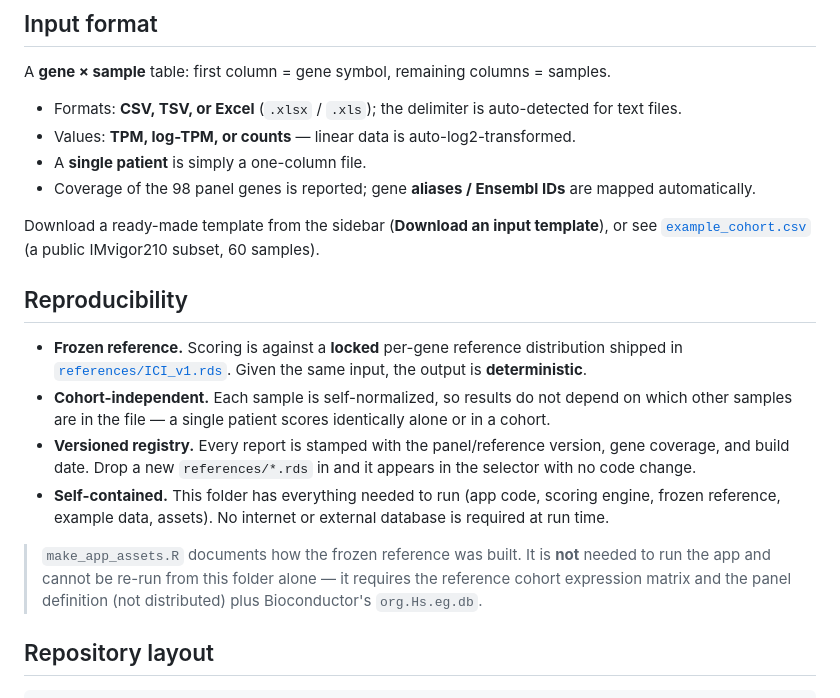
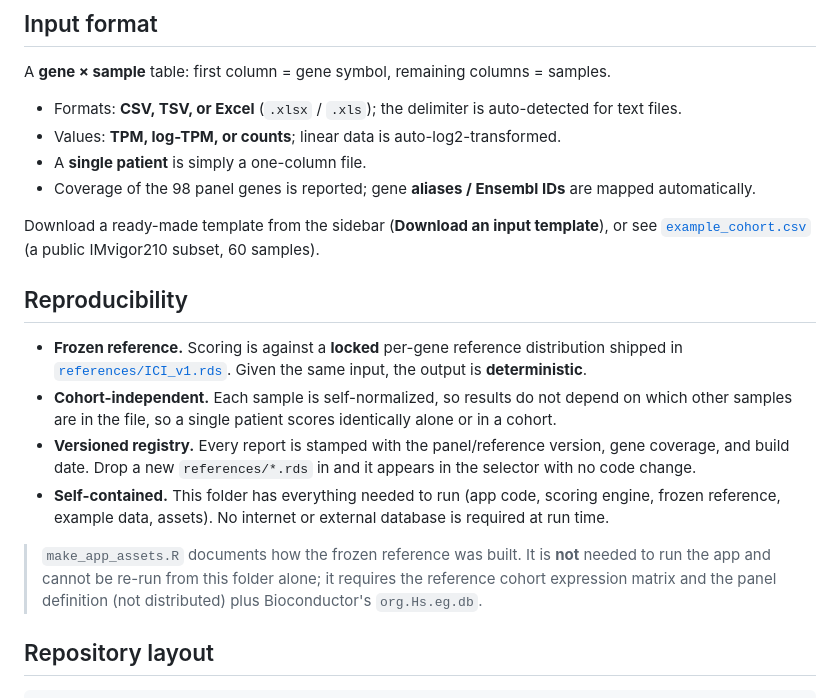
Before and after one commit to Kishaz/Triascade, a Markdown page: app/README.md, the part around one of its changes. GitHub-like rendering.

```diff
--- a/app/README.md
+++ b/app/README.md
@@ -104,7 +104,7 @@ Click **Load example cohort** in the sidebar to try it immediately with the bund
 A **gene × sample** table: first column = gene symbol, remaining columns = samples.
 
 - Formats: **CSV, TSV, or Excel** (`.xlsx` / `.xls`); the delimiter is auto-detected for text files.
-- Values: **TPM, log-TPM, or counts** — linear data is auto-log2-transformed.
+- Values: **TPM, log-TPM, or counts**; linear data is auto-log2-transformed.
 - A **single patient** is simply a one-column file.
 - Coverage of the 98 panel genes is reported; gene **aliases / Ensembl IDs** are mapped automatically.
 
@@ -116,14 +116,14 @@ Download a ready-made template from the sidebar (**Download an input template**)
 - **Frozen reference.** Scoring is against a **locked** per-gene reference distribution shipped in
   [`references/ICI_v1.rds`](references/ICI_v1.rds). Given the same input, the output is **deterministic**.
 - **Cohort-independent.** Each sample is self-normalized, so results do not depend on which other
-  samples are in the file — a single patient scores identically alone or in a cohort.
+  samples are in the file, so a single patient scores identically alone or in a cohort.
 - **Versioned registry.** Every report is stamped with the panel/reference version, gene coverage,
   and build date. Drop a new `references/*.rds` in and it appears in the selector with no code change.
 - **Self-contained.** This folder has everything needed to run (app code, scoring engine, frozen
   reference, example data, assets). No internet or external database is required at run time.
 
 > `make_app_assets.R` documents how the frozen reference was built. It is **not** needed to run the
-> app and cannot be re-run from this folder alone — it requires the reference cohort expression
+> app and cannot be re-run from this folder alone; it requires the reference cohort expression
 > matrix and the panel definition (not distributed) plus Bioconductor's `org.Hs.eg.db`.
 
 ## Repository layout
```
Also changed, not shown: other parts of app/README.md (+18 -18 lines), app/docs/architecture.png, app/docs/fig_beeswarm.png (added), app/docs/fig_cohort.png (deleted), app/docs/fig_donut.png (added), app/docs/fig_gauge.png, 2 other files.
